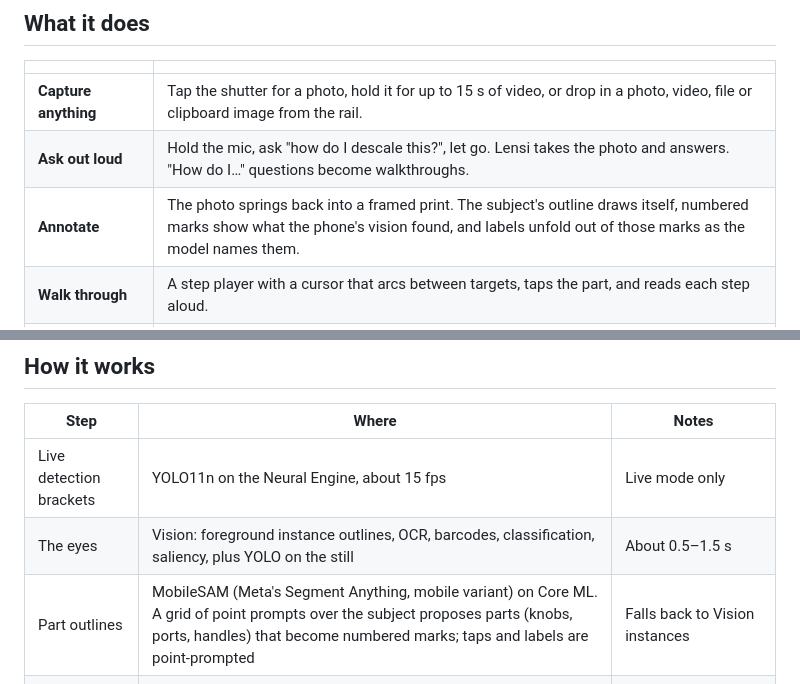
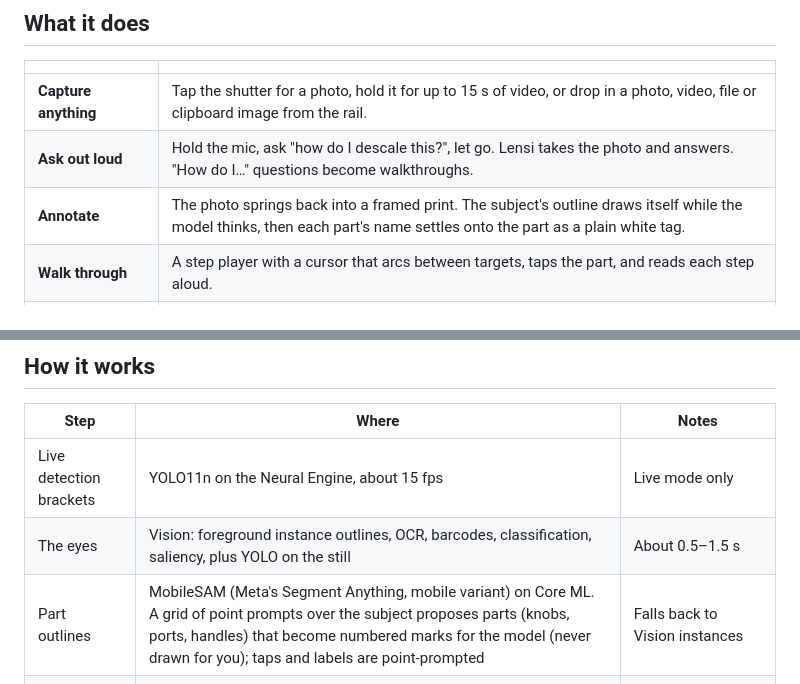
Before and after one commit to vedantlbhatt/lensi, a Markdown page: README.md, 2 parts joined by grey strips. GitHub-like rendering.

Commit message:
README: describe the annotation as it looks now
Co-Authored-By: Claude Opus 5.5 <noreply@anthropic.com>
Claude-Session: https://claude.ai/code/session_01J3MXToMKGPcm7amqaF97Xm

```diff
--- a/README.md
+++ b/README.md
@@ -8,7 +8,7 @@ heyclicky for your camera. Lensi opens straight into a full-screen camera. Point
 |---|---|
 | **Capture anything** | Tap the shutter for a photo, hold it for up to 15 s of video, or drop in a photo, video, file or clipboard image from the rail. |
 | **Ask out loud** | Hold the mic, ask "how do I descale this?", let go. Lensi takes the photo and answers. "How do I…" questions become walkthroughs. |
-| **Annotate** | The photo springs back into a framed print. The subject's outline draws itself, numbered marks show what the phone's vision found, and labels unfold out of those marks as the model names them. |
+| **Annotate** | The photo springs back into a framed print. The subject's outline draws itself while the model thinks, then each part's name settles onto the part as a plain white tag. |
 | **Walk through** | A step player with a cursor that arcs between targets, taps the part, and reads each step aloud. |
 | **Point while answering** | Ask "where's the reset button?" and the cursor flies out of the card to each part the answer names while the outline glows. **Show me** replays it. |
 | **Tap to ask** | Tap anything on the print. SAM outlines the part under your finger (marching ants) and Lensi says what it is. |
@@ -25,7 +25,7 @@ heyclicky for your camera. Lensi opens straight into a full-screen camera. Point
 |---|---|---|
 | Live detection brackets | YOLO11n on the Neural Engine, about 15 fps | Live mode only |
 | The eyes | Vision: foreground instance outlines, OCR, barcodes, classification, saliency, plus YOLO on the still | About 0.5–1.5 s |
-| Part outlines | MobileSAM (Meta's Segment Anything, mobile variant) on Core ML. A grid of point prompts over the subject proposes parts (knobs, ports, handles) that become numbered marks; taps and labels are point-prompted | Falls back to Vision instances |
+| Part outlines | MobileSAM (Meta's Segment Anything, mobile variant) on Core ML. A grid of point prompts over the subject proposes parts (knobs, ports, handles) that become numbered marks for the model (never drawn for you); taps and labels are point-prompted | Falls back to Vision instances |
 | The brain | Apple Intelligence (Foundation Models). On iOS 27 the photo goes in with numbered marks drawn on it, and the model answers by mark number | Claude (via `server/`) or vision-only as fallbacks |
 | The ears | On-device speech recognition | |
 
```
